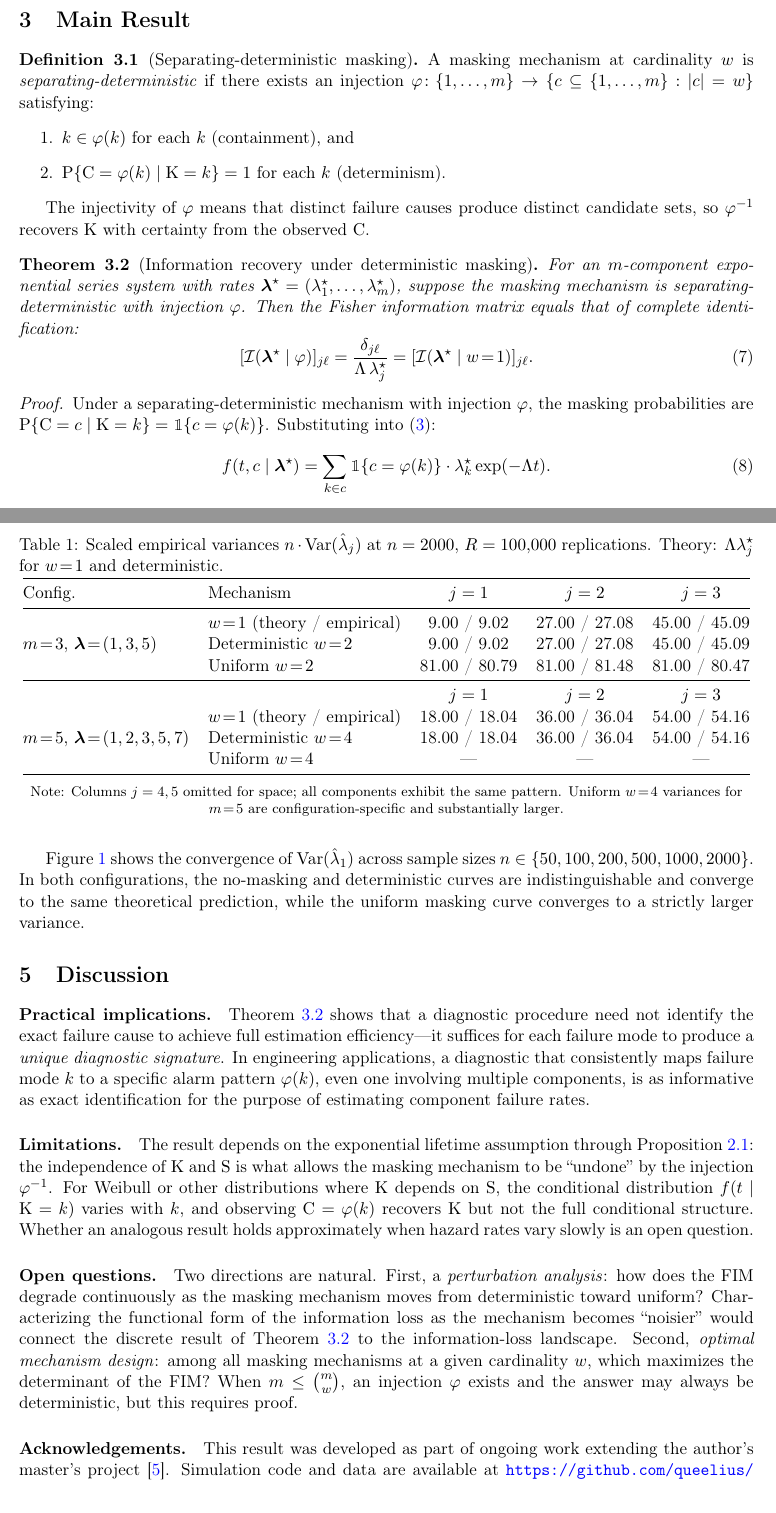
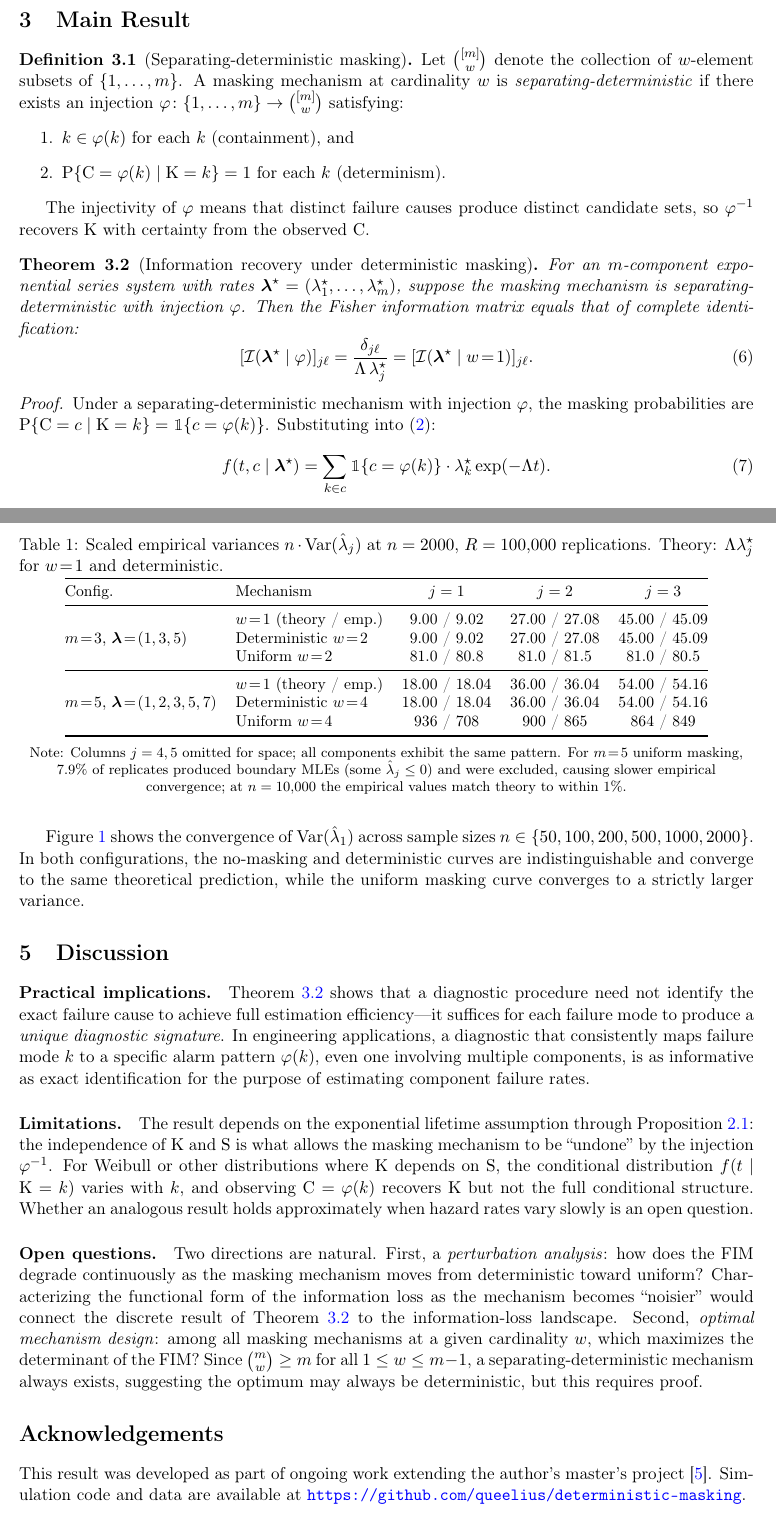
Before and after one commit to queelius/deterministic-masking, a LaTeX paper (paper/main.tex): two parts of pages 3 and 5 of 6, joined at a grey line, cut so that both start at the same text. Compiled offline with pdfLaTeX.

Commit message:
Address all review findings (3H, 4M, 3L)
- Narrow existence claim to w=m-1 (H1)
- Add Zenodo DOI for towell2025expo reference (H2)
- Fill in m=5 uniform w=4 variances with theory+empirical (H3)
- Remove redundant equation, justify I(K;C)=H(K), fix overfull hbox (M1-M3)
- Clarify binom(m,w)>=m existence condition (M4)
- Add keywords, MSC codes, fix table/acknowledgements formatting (L1-L3)

Co-Authored-By: Claude Opus 4.6 <noreply@anthropic.com>

```diff
--- a/paper/main.tex
+++ b/paper/main.tex
@@ -201,9 +199,10 @@ where $\delta_{j\ell}$ is the Kronecker delta.
 
 \begin{definition}[Separating-deterministic masking]
 \label{def:sep_det}
-A masking mechanism at cardinality $w$ is \emph{separating-deterministic} if
-there exists an injection $\varphi\colon \{1,\ldots,m\} \to \{c \subseteq
-\{1,\ldots,m\} : |c| = w\}$ satisfying:
+Let $\binom{[m]}{w}$ denote the collection of $w$-element subsets of
+$\{1,\ldots,m\}$. A masking mechanism at cardinality $w$ is
+\emph{separating-deterministic} if there exists an injection
+$\varphi\colon \{1,\ldots,m\} \to \binom{[m]}{w}$ satisfying:
 \begin{enumerate}
 \item $k \in \varphi(k)$ for each $k$ (containment), and
 \item $\Prob{\cand = \varphi(k) \mid \RV{K} = k} = 1$ for each $k$
@@ -368,27 +369,29 @@ uniform mechanism produces substantially larger variances.
   and deterministic.}
 \label{tab:variances}
 \smallskip
+\small
 \begin{tabular}{@{}llccc@{}}
 \toprule
 Config.\ & Mechanism & $j=1$ & $j=2$ & $j=3$ \\
 \midrule
 \multirow{3}{*}{$m\!=\!3$, $\vec\lambda\!=\!(1,3,5)$}
-  & $w\!=\!1$ (theory / empirical) & 9.00 / 9.02 & 27.00 / 27.08 & 45.00 / 45.09 \\
-  & Deterministic $w\!=\!2$        & 9.00 / 9.02 & 27.00 / 27.08 & 45.00 / 45.09 \\
-  & Uniform $w\!=\!2$              & 81.00 / 80.79 & 81.00 / 81.48 & 81.00 / 80.47 \\
+  & $w\!=\!1$ (theory / emp.) & 9.00 / 9.02 & 27.00 / 27.08 & 45.00 / 45.09 \\
+  & Deterministic $w\!=\!2$   & 9.00 / 9.02 & 27.00 / 27.08 & 45.00 / 45.09 \\
+  & Uniform $w\!=\!2$         & 81.0 / 80.8 & 81.0 / 81.5 & 81.0 / 80.5 \\
 \midrule
-  & & $j=1$ & $j=2$ & $j=3$ \\
 \multirow{3}{*}{$m\!=\!5$, $\vec\lambda\!=\!(1,2,3,5,7)$}
-  & $w\!=\!1$ (theory / empirical) & 18.00 / 18.04 & 36.00 / 36.04 & 54.00 / 54.16 \\
-  & Deterministic $w\!=\!4$        & 18.00 / 18.04 & 36.00 / 36.04 & 54.00 / 54.16 \\
-  & Uniform $w\!=\!4$              & --- & --- & --- \\
+  & $w\!=\!1$ (theory / emp.) & 18.00 / 18.04 & 36.00 / 36.04 & 54.00 / 54.16 \\
+  & Deterministic $w\!=\!4$   & 18.00 / 18.04 & 36.00 / 36.04 & 54.00 / 54.16 \\
+  & Uniform $w\!=\!4$         & 936 / 708 & 900 / 865 & 864 / 849 \\
 \bottomrule
 \end{tabular}
 
 \medskip
 \footnotesize
 Note: Columns $j=4,5$ omitted for space; all components exhibit the same pattern.
-Uniform $w\!=\!4$ variances for $m\!=\!5$ are configuration-specific and substantially larger.
+For $m\!=\!5$ uniform masking, 7.9\% of replicates produced boundary MLEs
+(some $\estimator{\lambda}_j \leq 0$) and were excluded, causing slower empirical
+convergence; at $n = 10{,}000$ the empirical values match theory to within 1\%.
 \end{table}
 
 Figure~\ref{fig:verification} shows the convergence of
@@ -438,11 +441,12 @@ uniform? Characterizing the functional form of the information loss as the
 mechanism becomes ``noisier'' would connect the discrete result of
 Theorem~\ref{thm:main} to the information-loss landscape. Second,
 \emph{optimal mechanism design}: among all masking mechanisms at a given
-cardinality $w$, which maximizes the determinant of the FIM? When $m \leq
-\binom{m}{w}$, an injection $\varphi$ exists and the answer may always be
-deterministic, but this requires proof.
+cardinality $w$, which maximizes the determinant of the FIM? Since
+$\binom{m}{w} \geq m$ for all $1 \leq w \leq m-1$, a
+separating-deterministic mechanism always exists, suggesting the
+optimum may always be deterministic, but this requires proof.
 
-\paragraph{Acknowledgements.}
+\section*{Acknowledgements}
 This result was developed as part of ongoing work extending the author's
 master's project~\cite{towell2023reliability}. Simulation code and data are
 available at \url{https://github.com/queelius/deterministic-masking}.
```
Also changed, not shown: paper/references.bib (+2 -1 lines), paper/main.pdf, paper/main.tex (24 more changed lines).
